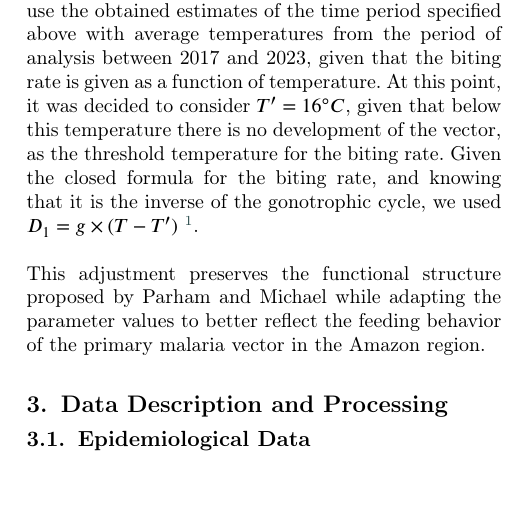
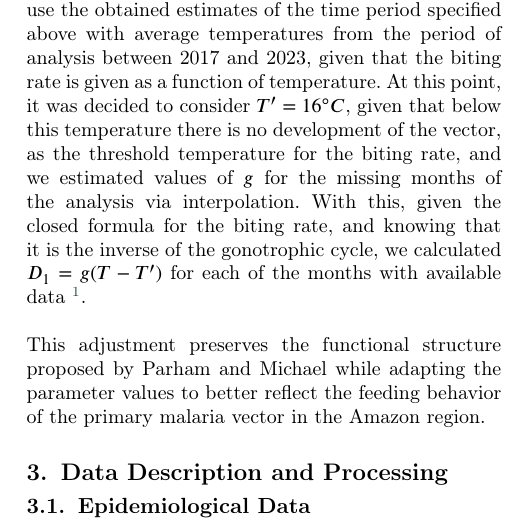
Before and after one commit to RaphaLevy/Study_on_malaria_dynamics_v2, a LaTeX paper (paper/cas-dc-article.tex): part of one column of page 4 of 12, cut so that both start at the same text, the shorter picture padded with empty space. Compiled offline with pdfLaTeX; a LaTeX package or settings file that is missing is left out.

Commit message:
Continues biting rate section

```diff
--- a/paper/cas-dc-article.tex
+++ b/paper/cas-dc-article.tex
@@ -380,7 +380,7 @@ P=Q^{1/g} \Longrightarrow g = \frac{\ln(Q)}{\ln(P)},
 \end{align}
 where $P$ is the daily survival rate of mosquitoes, $Q$ is the proportion of parous mosquitoes females in the population and $g$ is the duration of the gonotrophic cycle, given in days  \cite{duration_of_gonotrophic_cycle}.
 \\\\
-Given the lack of more recent data, it was decided to use the obtained estimates of the time period specified above with average temperatures from the period of analysis between 2017 and 2023, given that the biting rate is given as a function of temperature. At this point, it was decided to consider $T'=16^\circ C$, given that below this temperature there is no development of the vector, as the threshold temperature for the biting rate. Given the closed formula for the biting rate, and knowing that it is the inverse of the gonotrophic cycle, we used $D_1= g\times(T-T')$ \footnote{$a(T)$ is defined in Table A.1}.
+Given the lack of more recent data, it was decided to use the obtained estimates of the time period specified above with average temperatures from the period of analysis between 2017 and 2023, given that the biting rate is given as a function of temperature. At this point, it was decided to consider $T'=16^\circ C$, given that below this temperature there is no development of the vector, as the threshold temperature for the biting rate, and we estimated values of $g$ for the missing months of the analysis via interpolation. With this, given the closed formula for the biting rate, and knowing that it is the inverse of the gonotrophic cycle, we calculated $D_1= g(T-T')$ for each of the months with available data \footnote{$a(T)$ is defined in Table A.1}.
 \\\\
 This adjustment preserves the functional structure proposed by Parham and Michael while adapting the parameter values to better reflect the feeding behavior of the primary malaria vector in the Amazon region.
 
```
Also changed, not shown: paper/cas-dc-article.pdf, 3 other files.
